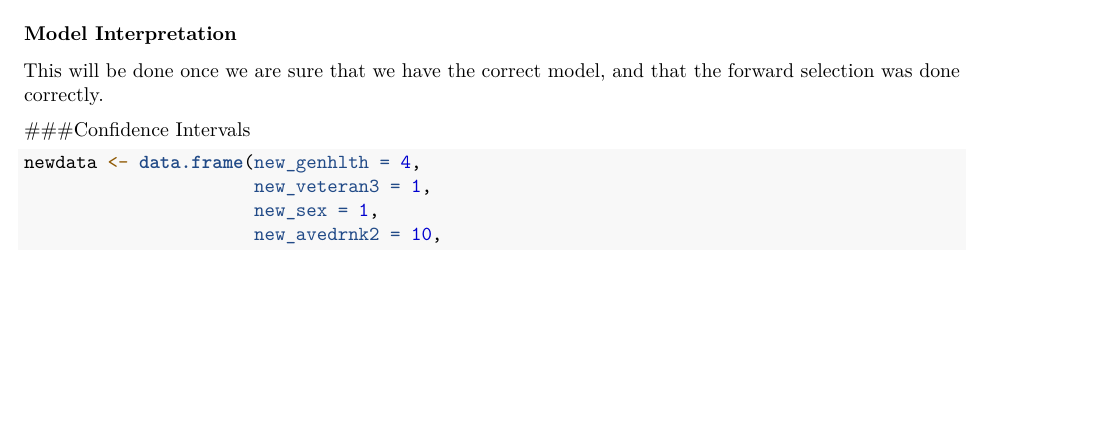
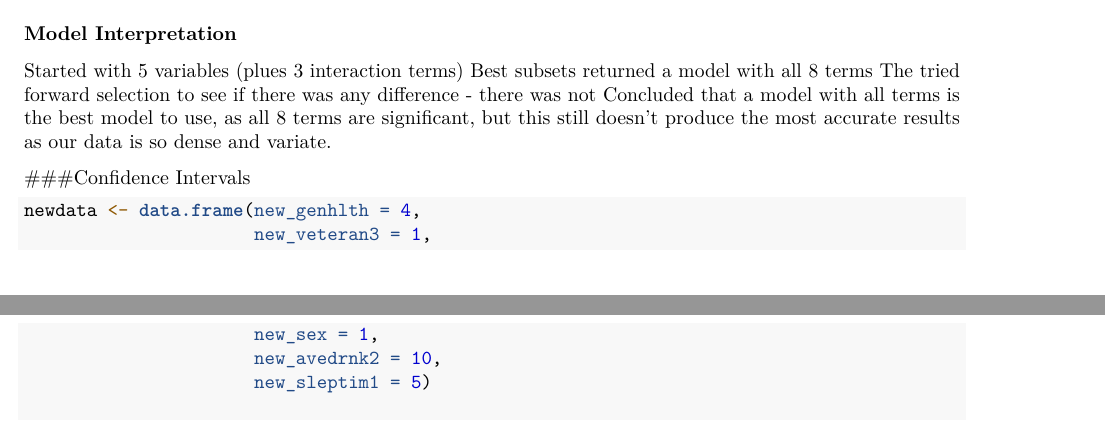
Before and after one commit to jdnweltz/BRFSS, an R Markdown document (MLR.Rmd): part of page 5 of 7 before the commit and two parts of pages 5 and 6 of 7 after it, the two joined at a grey line, cut so that both start at the same text, the shorter picture padded with empty space. Rendered offline with R 4.5, knitr and Pandoc, then LaTeX, with nearby package versions; some code elsewhere in the file could not run offline.

Commit message:
Model Interpretation

```diff
--- a/MLR.Rmd
+++ b/MLR.Rmd
@@ -277,7 +277,10 @@ Through forward selection, we end up with the same variables in the model as we
 
 ### Model Interpretation
 
-This will be done once we are sure that we have the correct model, and that the forward selection was done correctly.
+Started with 5 variables (plues 3 interaction terms)
+Best subsets returned a model with all 8 terms
+The tried forward selection to see if there was any difference - there was not
+Concluded that a model with all terms is the best model to use, as all 8 terms are significant, but this still doesn't produce the most accurate results as our data is so dense and variate.
 
 ###Confidence Intervals
 
```
Also changed, not shown: MLR.Rmd (2 more changed lines).
